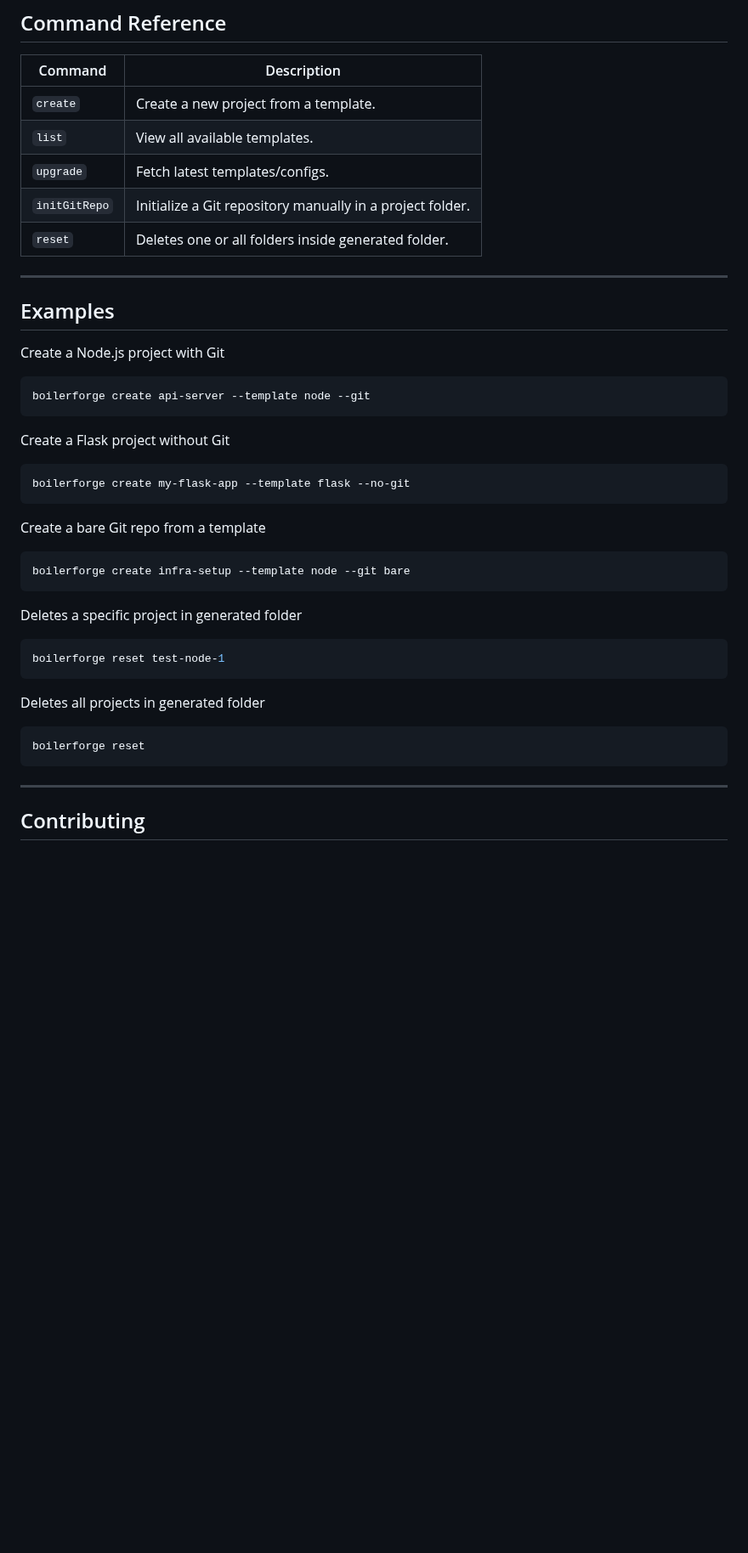
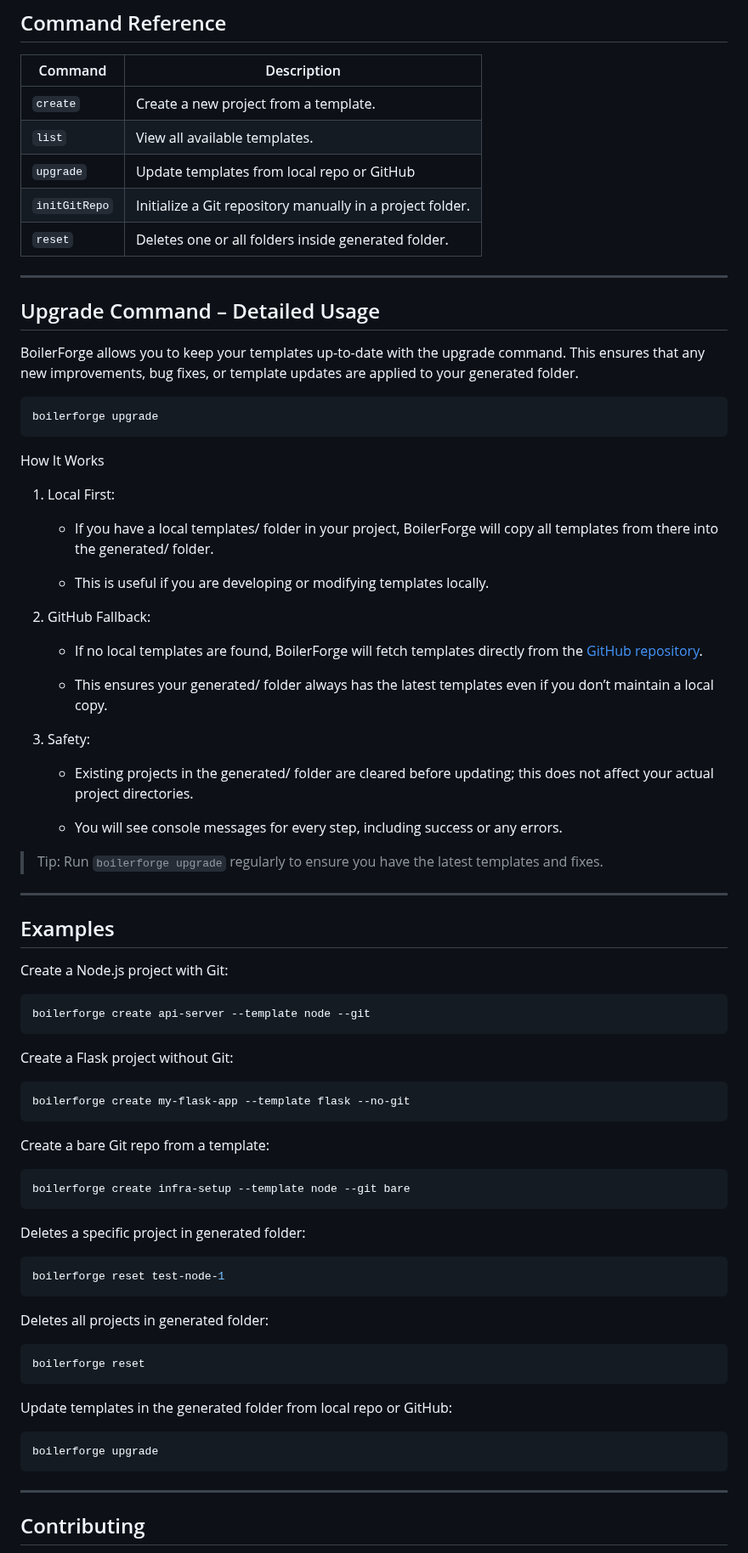
Before and after one commit to Shehu-Muhammad/BoilerForge, a Markdown page: README.md, the part around one of its changes. Shown at 85% size. GitHub-like rendering; blank space fills up the shorter version.

````diff
--- a/README.md
+++ b/README.md
@@ -117,37 +118,74 @@ BoilerForge can initialize a Git repository when creating your project:
 | ------------- | --------------------------------------------------------- |
 | `create`      | Create a new project from a template.                     |
 | `list`        | View all available templates.                             |
-| `upgrade`     | Fetch latest templates/configs.                           |
+| `upgrade`     | Update templates from local repo or GitHub                |
 | `initGitRepo` | Initialize a Git repository manually in a project folder. |
 | `reset`       | Deletes one or all folders inside generated folder.       |
 
 ---
 
+## Upgrade Command – Detailed Usage
+
+BoilerForge allows you to keep your templates up-to-date with the upgrade command. This ensures that any new improvements, bug fixes, or template updates are applied to your generated folder.
+
+```bash
+boilerforge upgrade
+```
+
+How It Works
+
+1. Local First:
+
+   - If you have a local templates/ folder in your project, BoilerForge will copy all templates from there into the generated/ folder.
+
+   - This is useful if you are developing or modifying templates locally.
+
+2. GitHub Fallback:
+
+   - If no local templates are found, BoilerForge will fetch templates directly from the [GitHub repository](https://github.com/shehu-muhammad/BoilerForge).
+
+   - This ensures your generated/ folder always has the latest templates even if you don’t maintain a local copy.
+
+3. Safety:
+
+   - Existing projects in the generated/ folder are cleared before updating; this does not affect your actual project directories.
+
+   - You will see console messages for every step, including success or any errors.
+
+> Tip: Run `boilerforge upgrade` regularly to ensure you have the latest templates and fixes.
+
+---
+
 ## Examples
 
-Create a Node.js project with Git
+Create a Node.js project with Git:
 ```bash
 boilerforge create api-server --template node --git
 ```
 
-Create a Flask project without Git
+Create a Flask project without Git:
 ```bash
 boilerforge create my-flask-app --template flask --no-git
 ```
 
-Create a bare Git repo from a template
+Create a bare Git repo from a template:
 ```bash
 boilerforge create infra-setup --template node --git bare
 ```
 
-Deletes a specific project in generated folder
+Deletes a specific project in generated folder:
 ```bash
 boilerforge reset test-node-1
 ```
 
-Deletes all projects in generated folder
+Deletes all projects in generated folder:
 ```bash
 boilerforge reset
+```
+
+Update templates in the generated folder from local repo or GitHub:
+```bash
+boilerforge upgrade
 ```
 
 ---
````
Also changed, not shown: other parts of README.md (+1 -0 lines).
